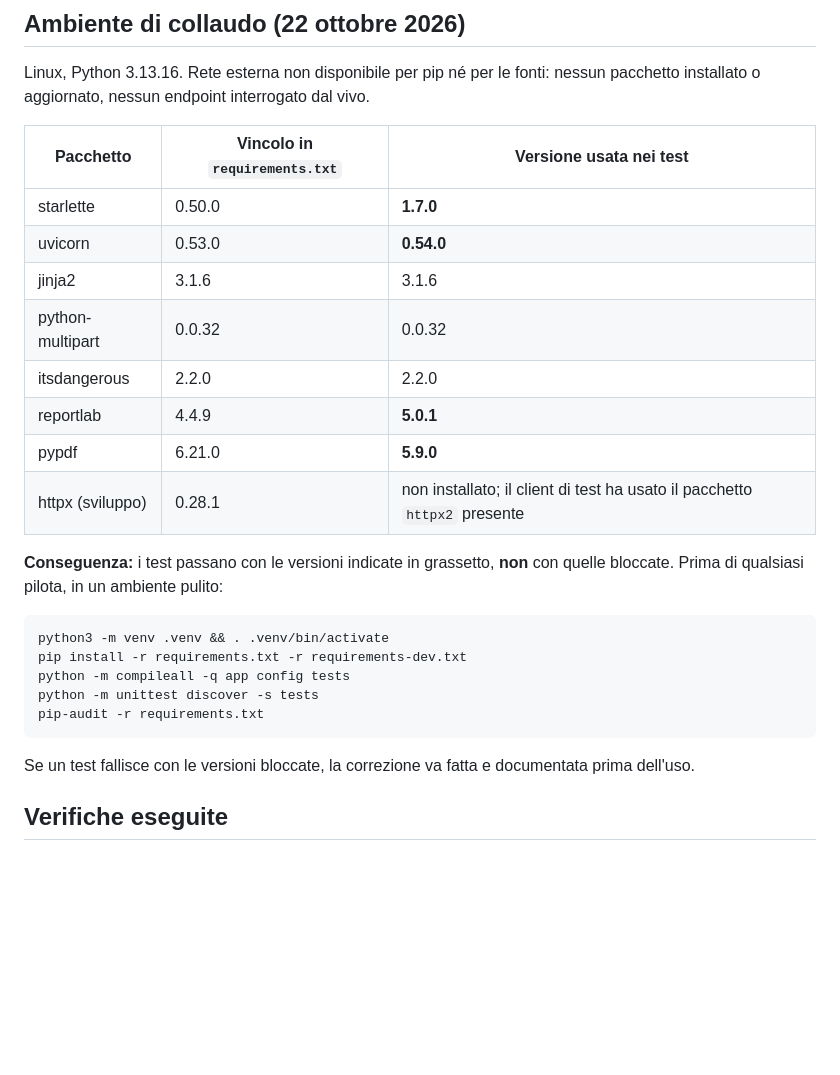
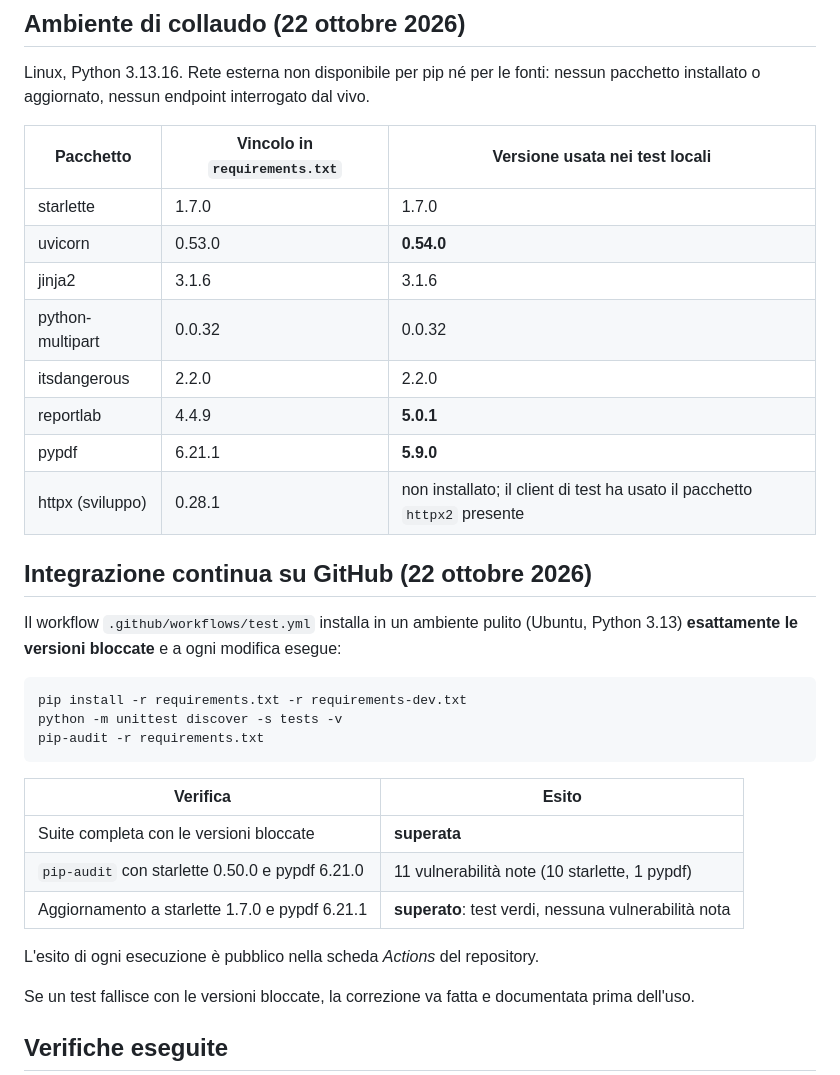
Before and after one commit to K1m1k/Emersione, a Markdown page: docs/VERIFICHE.md, the part around the change. Drawn GitHub-style; blank space fills up the shorter version.

````diff
--- a/docs/VERIFICHE.md
+++ b/docs/VERIFICHE.md
@@ -3,25 +3,32 @@
 ## Ambiente di collaudo (22 ottobre 2026)
 Linux, Python 3.13.16. Rete esterna non disponibile per pip né per le fonti: nessun pacchetto installato o aggiornato, nessun endpoint interrogato dal vivo.
 
-| Pacchetto | Vincolo in `requirements.txt` | Versione usata nei test |
+| Pacchetto | Vincolo in `requirements.txt` | Versione usata nei test locali |
 |---|---|---|
-| starlette | 0.50.0 | **1.7.0** |
+| starlette | 1.7.0 | 1.7.0 |
 | uvicorn | 0.53.0 | **0.54.0** |
 | jinja2 | 3.1.6 | 3.1.6 |
 | python-multipart | 0.0.32 | 0.0.32 |
 | itsdangerous | 2.2.0 | 2.2.0 |
 | reportlab | 4.4.9 | **5.0.1** |
-| pypdf | 6.21.0 | **5.9.0** |
+| pypdf | 6.21.1 | **5.9.0** |
 | httpx (sviluppo) | 0.28.1 | non installato; il client di test ha usato il pacchetto `httpx2` presente |
 
-**Conseguenza:** i test passano con le versioni indicate in grassetto, **non** con quelle bloccate. Prima di qualsiasi pilota, in un ambiente pulito:
+## Integrazione continua su GitHub (22 ottobre 2026)
+Il workflow `.github/workflows/test.yml` installa in un ambiente pulito (Ubuntu, Python 3.13) **esattamente le versioni bloccate** e a ogni modifica esegue:
 ```bash
-python3 -m venv .venv && . .venv/bin/activate
 pip install -r requirements.txt -r requirements-dev.txt
-python -m compileall -q app config tests
-python -m unittest discover -s tests
+python -m unittest discover -s tests -v
 pip-audit -r requirements.txt
 ```
+| Verifica | Esito |
+|---|---|
+| Suite completa con le versioni bloccate | **superata** |
+| `pip-audit` con starlette 0.50.0 e pypdf 6.21.0 | 11 vulnerabilità note (10 starlette, 1 pypdf) |
+| Aggiornamento a starlette 1.7.0 e pypdf 6.21.1 | **superato**: test verdi, nessuna vulnerabilità nota |
+
+L'esito di ogni esecuzione è pubblico nella scheda *Actions* del repository.
+
 Se un test fallisce con le versioni bloccate, la correzione va fatta e documentata prima dell'uso.
 
 ## Verifiche eseguite
````
Also changed, not shown: CHANGELOG.md (+8 -0 lines), docs/INVENTARIO_IMPLEMENTAZIONE.md (+2 -2 lines).
